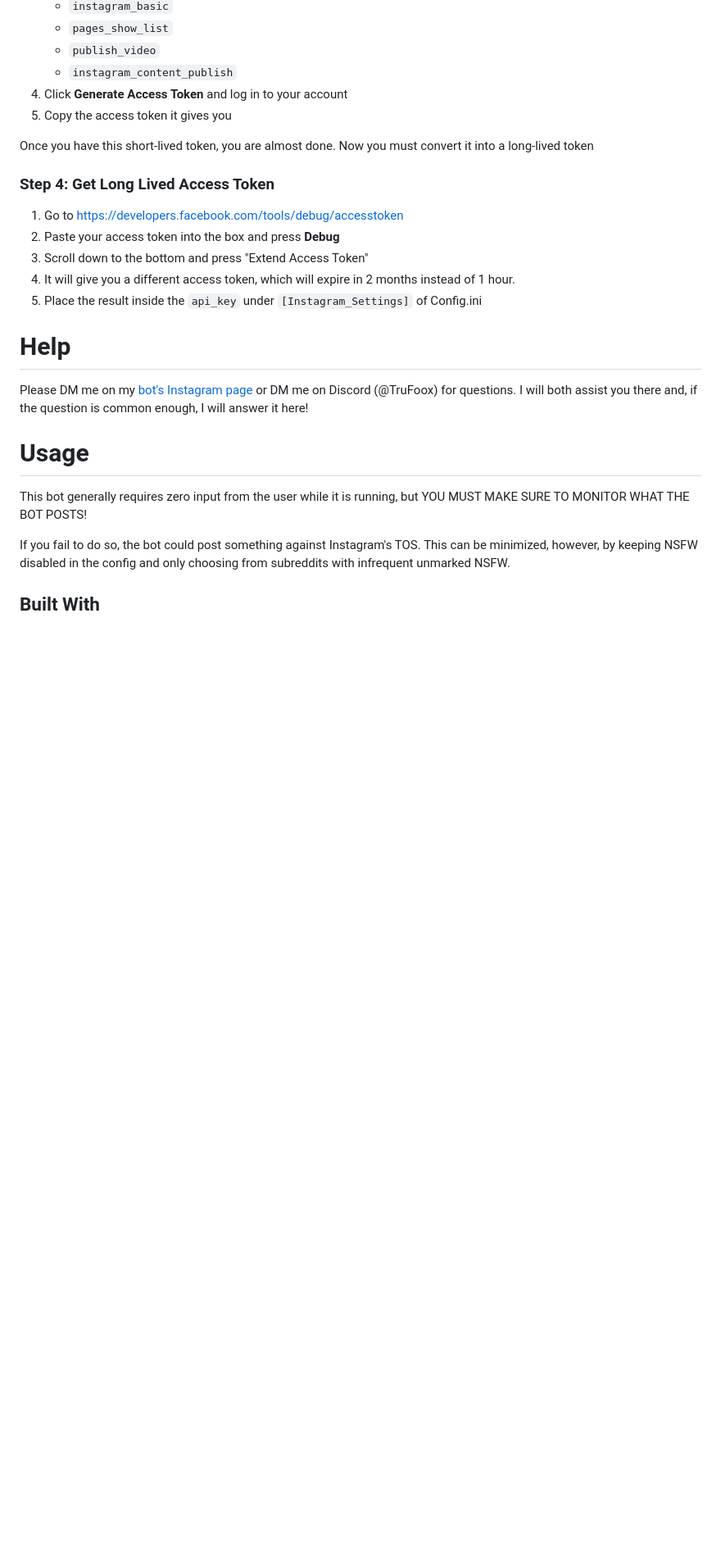
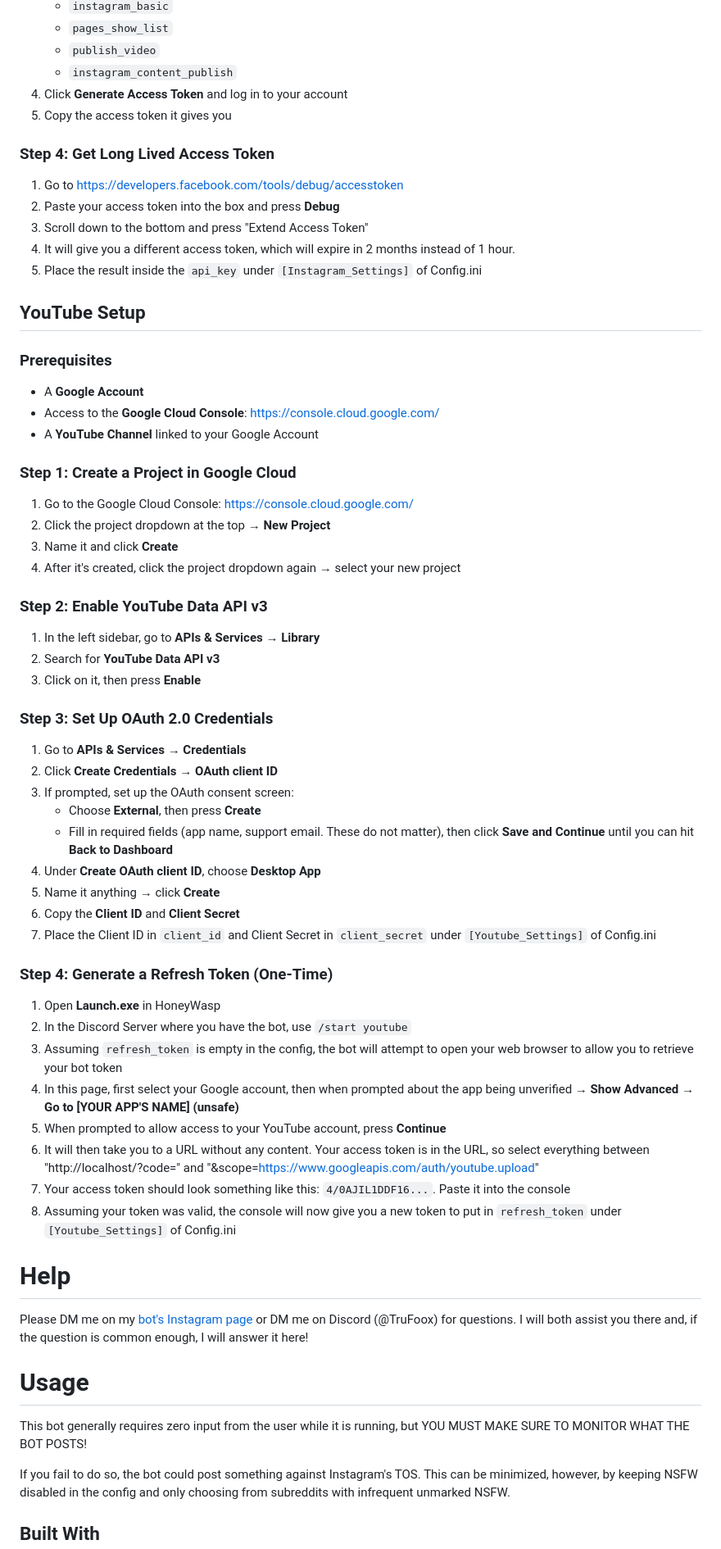
Before and after one commit to TruFoox/HoneyWasp, a Markdown page: README.md, the part around the change printed below. Shown: that part at 82% size. Rendered like a GitHub page; blank space fills up the shorter version.

Commit message:
Added youtube instructions

```diff
--- a/README.md
+++ b/README.md
@@ -122,8 +122,6 @@ To use it with Instagram or YouTube, go to either [Instagram Setup](#instagram-s
 4. Click **Generate Access Token** and log in to your account
 5. Copy the access token it gives you
 
-Once you have this short-lived token, you are almost done. Now you must convert it into a long-lived token
-
 ### Step 4: Get Long Lived Access Token
 
 1. Go to https://developers.facebook.com/tools/debug/accesstoken
@@ -131,6 +129,49 @@ Once you have this short-lived token, you are almost done. Now you must convert
 3. Scroll down to the bottom and press "Extend Access Token"
 4. It will give you a different access token, which will expire in 2 months instead of 1 hour.
 5. Place the result inside the ``api_key`` under ``[Instagram_Settings]`` of Config.ini
+
+## YouTube Setup
+
+### Prerequisites
+
+- A **Google Account**
+- Access to the **Google Cloud Console**: https://console.cloud.google.com/
+- A **YouTube Channel** linked to your Google Account
+
+### Step 1: Create a Project in Google Cloud
+
+1. Go to the Google Cloud Console: https://console.cloud.google.com/
+2. Click the project dropdown at the top → **New Project**
+3. Name it and click **Create**
+4. After it's created, click the project dropdown again → select your new project
+
+### Step 2: Enable YouTube Data API v3
+
+1. In the left sidebar, go to **APIs & Services → Library**
+2. Search for **YouTube Data API v3**
+3. Click on it, then press **Enable**
+
+### Step 3: Set Up OAuth 2.0 Credentials
+
+1. Go to **APIs & Services → Credentials**
+2. Click **Create Credentials → OAuth client ID**
+3. If prompted, set up the OAuth consent screen:
+   - Choose **External**, then press **Create**
+   - Fill in required fields (app name, support email. These do not matter), then click **Save and Continue** until you can hit **Back to Dashboard**
+4. Under **Create OAuth client ID**, choose **Desktop App**
+5. Name it anything → click **Create**
+6. Copy the **Client ID** and **Client Secret**
+7. Place the Client ID in ``client_id`` and Client Secret in ``client_secret`` under ``[Youtube_Settings]`` of Config.ini
+
+### Step 4: Generate a Refresh Token (One-Time)
+1. Open **Launch.exe** in HoneyWasp
+2. In the Discord Server where you have the bot, use ``/start youtube``
+3. Assuming ``refresh_token`` is empty in the config, the bot will attempt to open your web browser to allow you to retrieve your bot token
+4. In this page, first select your Google account, then when prompted about the app being unverified → **Show Advanced** → **Go to [YOUR APP'S NAME] (unsafe)**
+5. When prompted to allow access to your YouTube account, press **Continue**
+6. It will then take you to a URL without any content. Your access token is in the URL, so select everything between "http://localhost/?code=" and "&scope=https://www.googleapis.com/auth/youtube.upload"
+7. Your access token should look something like this: ``4/0AJIL1DDF16...``. Paste it into the console
+8. Assuming your token was valid, the console will now give you a new token to put in ``refresh_token`` under ``[Youtube_Settings]`` of Config.ini
 
 # Help
 
```
Also changed, not shown: other parts of README.md (+1 -1 lines).
